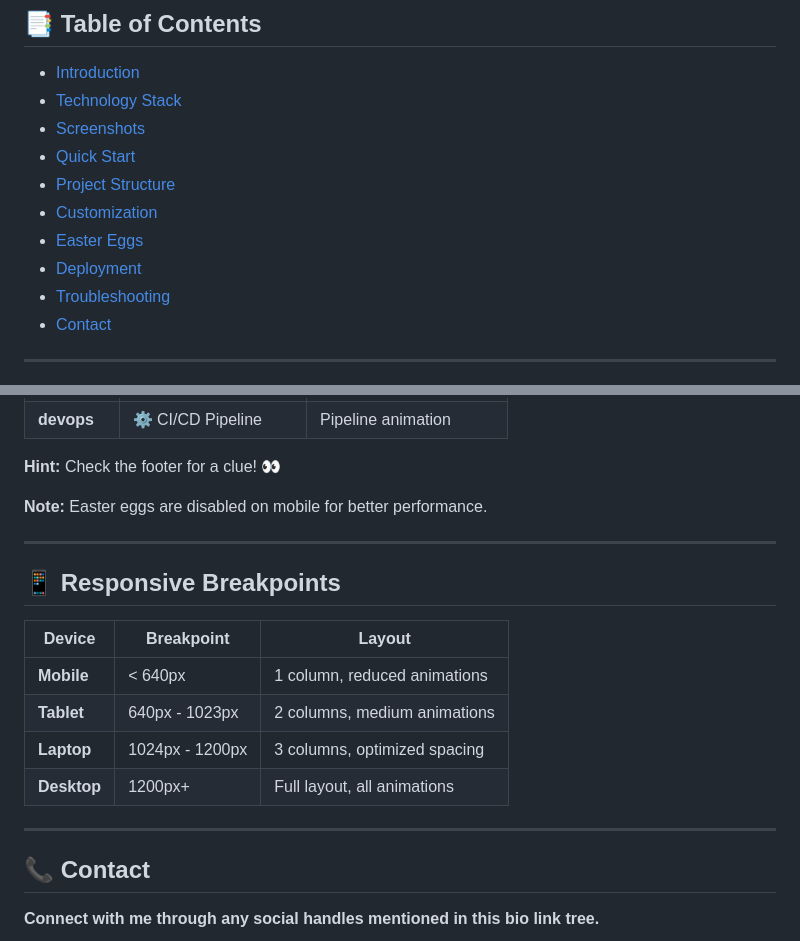
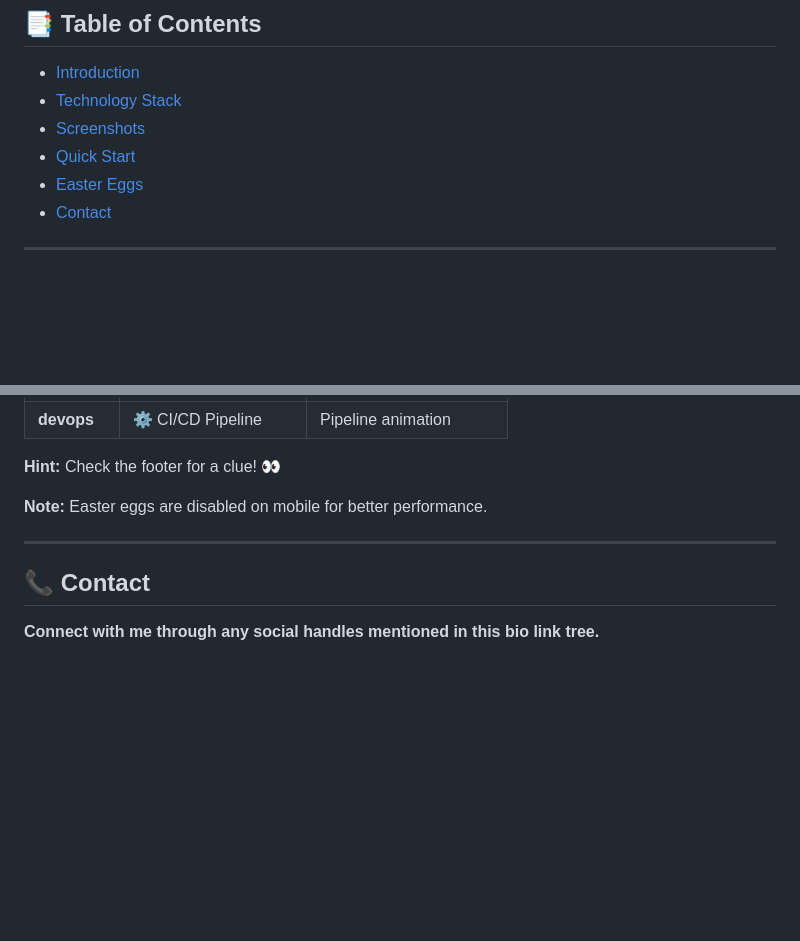
Before and after one commit to Rakesh9100/My-Portfolio-Website, a Markdown page: README.md, 2 parts joined by grey strips. Drawn GitHub-style; blank space fills up the shorter version.

```diff
--- a/README.md
+++ b/README.md
@@ -23,11 +23,7 @@
 - [Technology Stack](#-technology-stack)
 - [Screenshots](#-screenshots)
 - [Quick Start](#-quick-start)
-- [Project Structure](#-project-structure)
-- [Customization](#-customization)
 - [Easter Eggs](#-easter-eggs)
-- [Deployment](#-deployment)
-- [Troubleshooting](#-troubleshooting)
 - [Contact](#-contact)
 
 ---
@@ -116,17 +112,6 @@ Hidden interactive features! Try typing these anywhere on the page **(desktop on
 
 ---
 
-## 📱 Responsive Breakpoints
-
-| Device | Breakpoint | Layout |
-|--------|-----------|--------|
-| **Mobile** | < 640px | 1 column, reduced animations |
-| **Tablet** | 640px - 1023px | 2 columns, medium animations |
-| **Laptop** | 1024px - 1200px | 3 columns, optimized spacing |
-| **Desktop** | 1200px+ | Full layout, all animations |
-
----
-
 ## 📞 Contact
 
 **Connect with me through any social handles mentioned in this bio link tree.**
```
